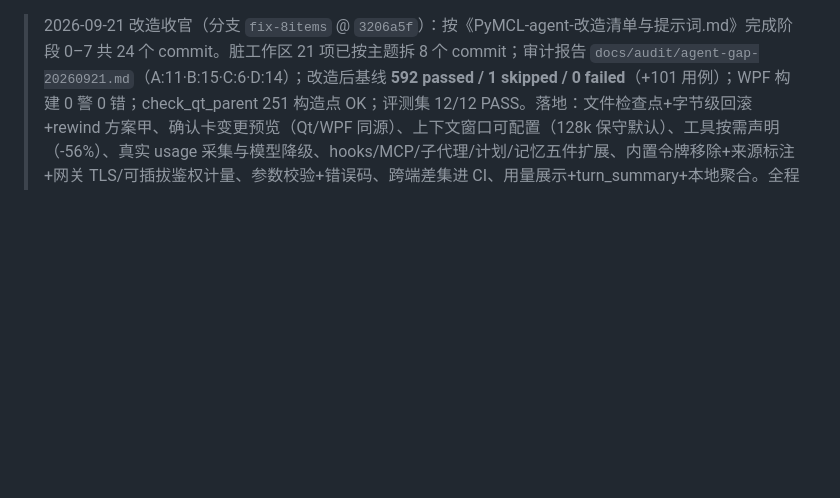
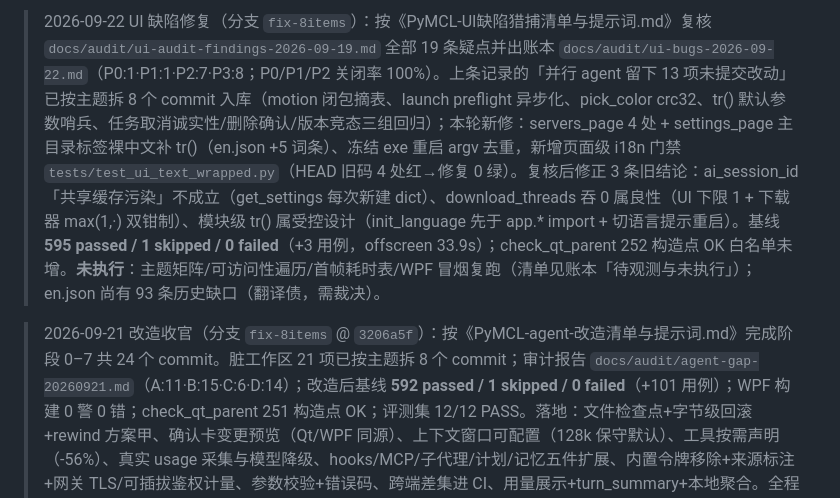
Before and after one commit to LQS660/PyMCL, a Markdown page: docs/STATUS.md, the part around the change. Drawn GitHub-style; blank space fills up the shorter version.

```diff
--- a/docs/STATUS.md
+++ b/docs/STATUS.md
@@ -1,3 +1,5 @@
+> 2026-09-22 UI 缺陷修复（分支 `fix-8items`）：按《PyMCL-UI缺陷猎捕清单与提示词.md》复核 `docs/audit/ui-audit-findings-2026-09-19.md` 全部 19 条疑点并出账本 `docs/audit/ui-bugs-2026-09-22.md`（P0:1·P1:1·P2:7·P3:8；P0/P1/P2 关闭率 100%）。上条记录的「并行 agent 留下 13 项未提交改动」已按主题拆 8 个 commit 入库（motion 闭包摘表、launch preflight 异步化、pick_color crc32、tr() 默认参数哨兵、任务取消诚实性/删除确认/版本竞态三组回归）；本轮新修：servers_page 4 处 + settings_page 主目录标签裸中文补 tr()（en.json +5 词条）、冻结 exe 重启 argv 去重，新增页面级 i18n 门禁 `tests/test_ui_text_wrapped.py`（HEAD 旧码 4 处红→修复 0 绿）。复核后修正 3 条旧结论：ai_session_id「共享缓存污染」不成立（get_settings 每次新建 dict）、download_threads 吞 0 属良性（UI 下限 1 + 下载器 max(1,·) 双钳制）、模块级 tr() 属受控设计（init_language 先于 app.* import + 切语言提示重启）。基线 **595 passed / 1 skipped / 0 failed**（+3 用例，offscreen 33.9s）；check_qt_parent 252 构造点 OK 白名单未增。**未执行**：主题矩阵/可访问性遍历/首帧耗时表/WPF 冒烟复跑（清单见账本「待观测与未执行」）；en.json 尚有 93 条历史缺口（翻译债，需裁决）。
+
 > 2026-09-21 改造收官（分支 `fix-8items` @ `3206a5f`）：按《PyMCL-agent-改造清单与提示词.md》完成阶段 0–7 共 24 个 commit。脏工作区 21 项已按主题拆 8 个 commit；审计报告 `docs/audit/agent-gap-20260921.md`（A:11·B:15·C:6·D:14）；改造后基线 **592 passed / 1 skipped / 0 failed**（+101 用例）；WPF 构建 0 警 0 错；check_qt_parent 251 构造点 OK；评测集 12/12 PASS。落地：文件检查点+字节级回滚+rewind 方案甲、确认卡变更预览（Qt/WPF 同源）、上下文窗口可配置（128k 保守默认）、工具按需声明（-56%）、真实 usage 采集与模型降级、hooks/MCP/子代理/计划/记忆五件扩展、内置令牌移除+来源标注+网关 TLS/可插拔鉴权计量、参数校验+错误码、跨端差集进 CI、用量展示+turn_summary+本地聚合。全程详情见 `docs/agent-upgrade-report-20260921.md`。**注意**：改造期间另有并行 agent 在本工作区留下 13 项未提交改动（app 页面与 7 个新测试），本改造未触碰；桌面发行包当前不存在（见审计 D6）。
 
 > 2026-09-19 续验（分支 `fix-8items` @ `60cc011` + 工作区未提交改动）：`python -m pytest -q` 476 passed / 1 skipped（此前红灯 `test_bridge_i18n` 缺 4 词条、`test_bridge_parity` 的 `note` 键、`test_wpf_i18n` 缺 27 条权限文案均已修）；`dotnet build -c Release` 0 警告 0 错误。AI 权限 UI 已 Qt / WPF 对齐（五档模式、自定义规则表、允许 / 始终允许 / 拒绝 + 实例 / 全局范围，删除类工具不给「始终允许」）；Qt 对话切换回归 `tests/test_ai_chat_switch.py` 已补；Qt 确认 / 提问等待可取消、关窗主动停 AI 回合。两份发行包已更新到桌面：`Desktop\PyMCL-Qt\PyMCL.exe`（PyInstaller onefile，离屏沙盒起跑 15 s 无报错）与 `Desktop\PyMCL-WPF\`（`dotnet publish -c Release -r win-x64` 依赖框架 + Python 桥；`--i18n-check / --consent-check / --ime-check` 退码 0，`--smoke` 退码 0：44 次点击 / 24 个对话框 / 0 问题）。**仍未做**：这批改动（24 个文件 +1642/−247，含 5 个未跟踪文件）尚未按主题拆分提交；`wpf32/` 内部 `Services/Motion.cs` 的同款修复未提交；NAS MP4 插件只做了只读核验（服务 active、两个群与 100 MB 上限已加载、sqlite-web 已停），真实群视频触发转码仍无日志证据。
```
Also changed, not shown: docs/audit/ui-bugs-2026-09-22.md (added, +135 -0 lines).
